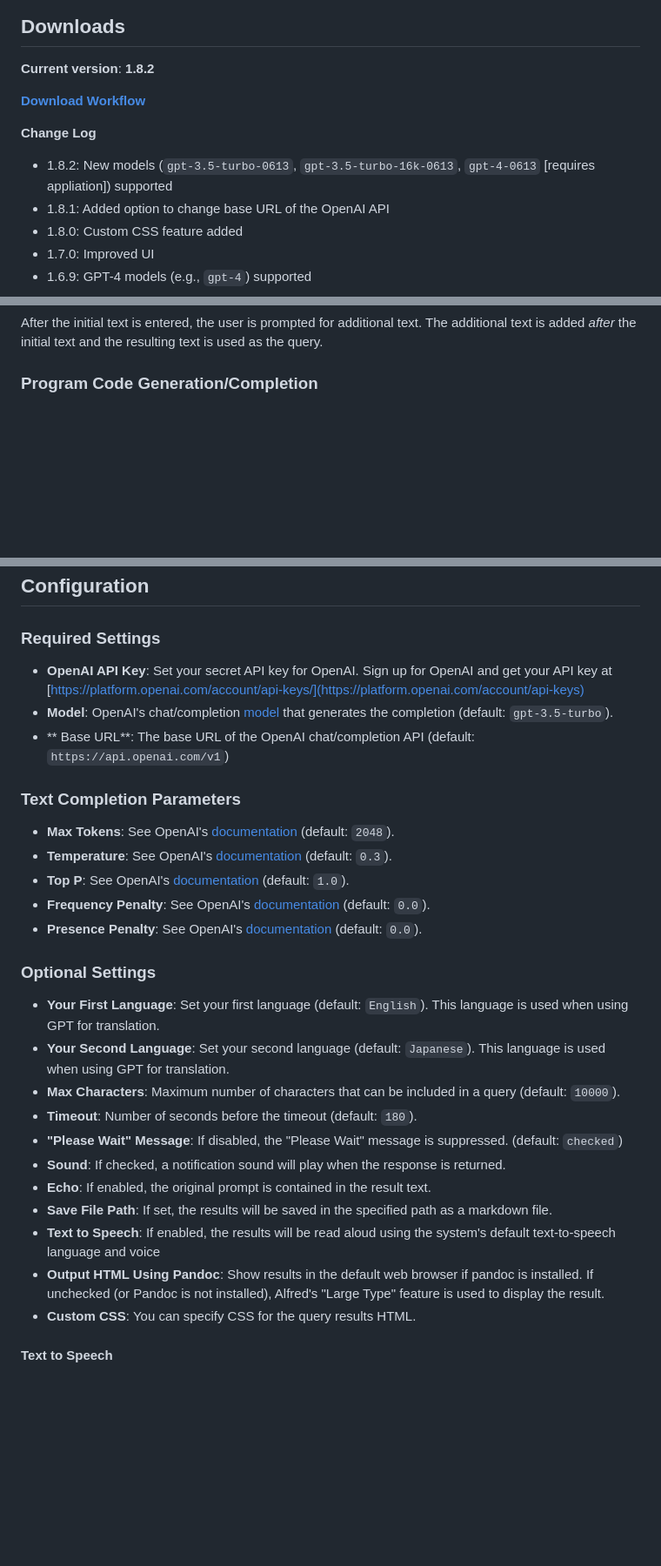
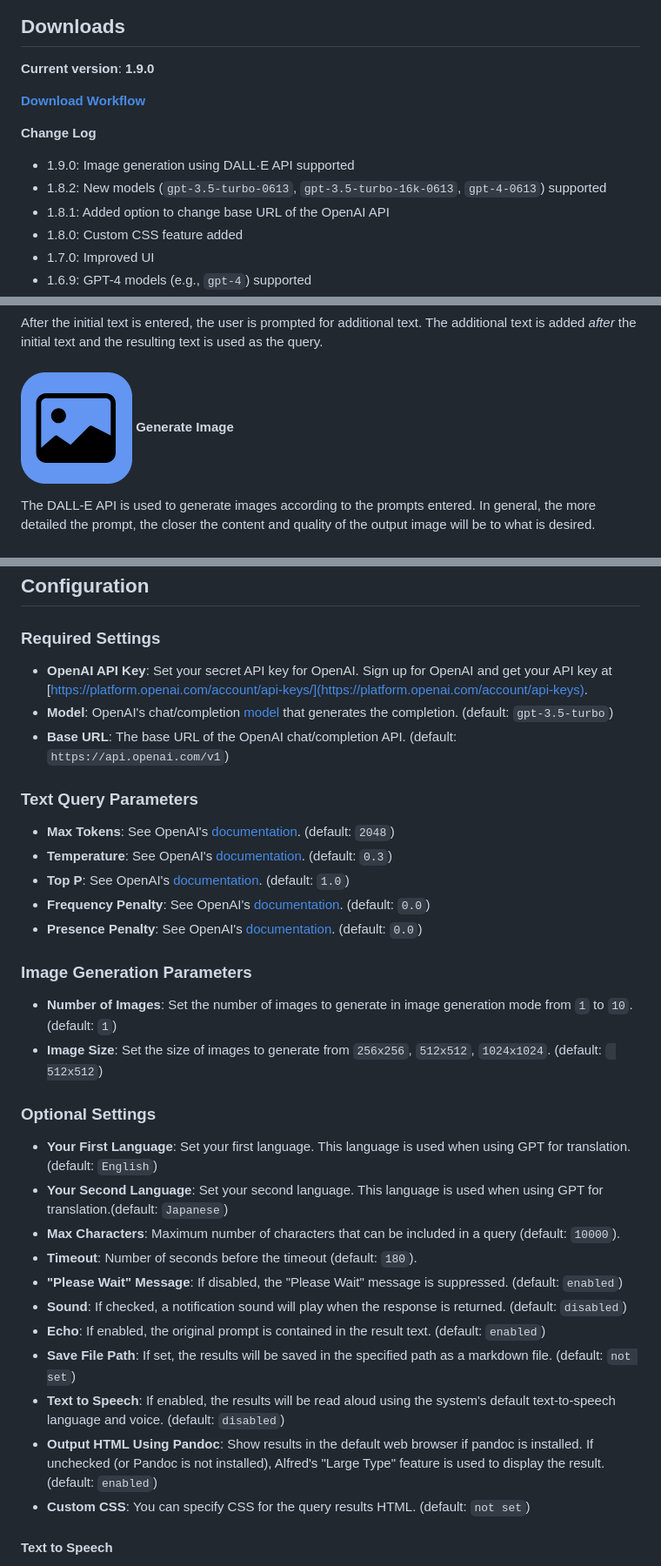
Before and after one commit to yohasebe/openai-chat-api-workflow, a Markdown page: README.md, 3 parts joined by grey strips. Shown: that part at 87% size. Rendered like a GitHub page; pictures changed too: icons/picture.png (added); blank space fills up the shorter version.

Commit message:
DALL·E image generation API supported

```diff
--- a/README.md
+++ b/README.md
@@ -11,13 +11,14 @@ An [Alfred workflow](https://www.alfredapp.com/workflows/) to help use [OpenAI](
 
 ## Downloads
 
-**Current version**: **1.8.2**
+**Current version**: **1.9.0**
 
 [**Download Workflow**](https://github.com/yohasebe/openai-text-completion-workflow/raw/main/openai-text-completion-workflow.alfredworkflow)
 
 **Change Log**
 
-- 1.8.2: New models (`gpt-3.5-turbo-0613`, `gpt-3.5-turbo-16k-0613`, `gpt-4-0613` [requires appliation]) supported
+- 1.9.0: Image generation using DALL·E API supported
+- 1.8.2: New models (`gpt-3.5-turbo-0613`, `gpt-3.5-turbo-16k-0613`, `gpt-4-0613`) supported
 - 1.8.1: Added option to change base URL of the OpenAI API
 - 1.8.0: Custom CSS feature added
 - 1.7.0: Improved UI
@@ -95,7 +96,9 @@ After the initial text is entered, the user is prompted for additional text. The
 
 After the initial text is entered, the user is prompted for additional text. The additional text is added *after* the initial text and the resulting text is used as the query.
 
-### Program Code Generation/Completion
+#### <span><img src='./icons/picture.png' style='height:2em;'/></span> Generate Image
+
+The DALL-E API is used to generate images according to the prompts entered. In general, the more detailed the prompt, the closer the content and quality of the output image will be to what is desired.
 
 #### <span><img src='./icons/code-square.png' style='height:2em;'/></span> Write Program Code
 
@@ -177,31 +180,36 @@ You can check how many tokens you have used in the current billing period on Ope
 
 ### Required Settings
 
-- **OpenAI API Key**: Set your secret API key for OpenAI. Sign up for OpenAI and get your API key at [https://platform.openai.com/account/api-keys/](https://platform.openai.com/account/api-keys)
-- **Model**: OpenAI's chat/completion [model](https://beta.openai.com/docs/api-reference/models) that generates the completion (default: `gpt-3.5-turbo`).
-- ** Base URL**: The base URL of the OpenAI chat/completion API (default: `https://api.openai.com/v1`)
+- **OpenAI API Key**: Set your secret API key for OpenAI. Sign up for OpenAI and get your API key at [https://platform.openai.com/account/api-keys/](https://platform.openai.com/account/api-keys).
+- **Model**: OpenAI's chat/completion [model](https://beta.openai.com/docs/api-reference/models) that generates the completion. (default: `gpt-3.5-turbo`)
+- **Base URL**: The base URL of the OpenAI chat/completion API. (default: `https://api.openai.com/v1`)
 
-### Text Completion Parameters
+### Text Query Parameters
 
-- **Max Tokens**: See OpenAI's [documentation](https://beta.openai.com/docs/api-reference/completions/create#completions/create-max_tokens) (default: `2048`).
-- **Temperature**: See OpenAI's [documentation](https://beta.openai.com/docs/api-reference/completions/create#completions/create-temperature) (default: `0.3`).
-- **Top P**: See OpenAI's [documentation](https://beta.openai.com/docs/api-reference/completions/create#completions/create-top_p) (default: `1.0`).
-- **Frequency Penalty**: See OpenAI's [documentation](https://beta.openai.com/docs/api-reference/completions/create#completions/create-frequency_penalty) (default: `0.0`).
-- **Presence Penalty**: See OpenAI's [documentation](https://beta.openai.com/docs/api-reference/completions/create#completions/create-presence_penalty) (default: `0.0`).
+- **Max Tokens**: See OpenAI's [documentation](https://beta.openai.com/docs/api-reference/completions/create#completions/create-max_tokens). (default: `2048`)
+- **Temperature**: See OpenAI's [documentation](https://beta.openai.com/docs/api-reference/completions/create#completions/create-temperature). (default: `0.3`)
+- **Top P**: See OpenAI's [documentation](https://beta.openai.com/docs/api-reference/completions/create#completions/create-top_p). (default: `1.0`)
+- **Frequency Penalty**: See OpenAI's [documentation](https://beta.openai.com/docs/api-reference/completions/create#completions/create-frequency_penalty). (default: `0.0`)
+- **Presence Penalty**: See OpenAI's [documentation](https://beta.openai.com/docs/api-reference/completions/create#completions/create-presence_penalty). (default: `0.0`)
+
+### Image Generation Parameters
+
+- **Number of Images**: Set the number of images to generate in image generation mode from `1` to `10`. (default: `1`)
+- **Image Size**: Set the size of images to generate from `256x256`, `512x512`, `1024x1024`. (default: ` 512x512`)
 
 ### Optional Settings
 
-- **Your First Language**: Set your first language (default: `English`). This language is used when using GPT for translation.
-- **Your Second Language**: Set your second language (default: `Japanese`). This language is used when using GPT for translation.
+- **Your First Language**: Set your first language. This language is used when using GPT for translation. (default: `English`)
+- **Your Second Language**: Set your second language. This language is used when using GPT for translation.(default: `Japanese`)
 - **Max Characters**: Maximum number of characters that can be included in a query (default: `10000`).
 - **Timeout**: Number of seconds before the timeout (default: `180`).
-- **"Please Wait" Message**: If disabled, the "Please Wait" message is suppressed. (default: `checked`)
-- **Sound**: If checked, a notification sound will play when the response is returned.
-- **Echo**: If enabled, the original prompt is contained in the result text.
-- **Save File Path**: If set, the results will be saved in the specified path as a markdown file.
-- **Text to Speech**: If enabled, the results will be read aloud using the system's default text-to-speech language and voice
-- **Output HTML Using Pandoc**: Show results in the default web browser if pandoc is installed. If unchecked (or Pandoc is not installed), Alfred's "Large Type" feature is used to display the result.
-- **Custom CSS**: You can specify CSS for the query results HTML.
+- **"Please Wait" Message**: If disabled, the "Please Wait" message is suppressed. (default: `enabled`)
+- **Sound**: If checked, a notification sound will play when the response is returned. (default: `disabled`)
+- **Echo**: If enabled, the original prompt is contained in the result text. (default: `enabled`)
+- **Save File Path**: If set, the results will be saved in the specified path as a markdown file. (default: `not set`)
+- **Text to Speech**: If enabled, the results will be read aloud using the system's default text-to-speech language and voice. (default: `disabled`)
+- **Output HTML Using Pandoc**: Show results in the default web browser if pandoc is installed. If unchecked (or Pandoc is not installed), Alfred's "Large Type" feature is used to display the result. (default: `enabled`)
+- **Custom CSS**: You can specify CSS for the query results HTML. (default: `not set`)
 
 #### Text to Speech
 
```
Also changed, not shown: other parts of README.md (+2 -2 lines), CHANGELOG.md (+4 -0 lines), 5 other files.
